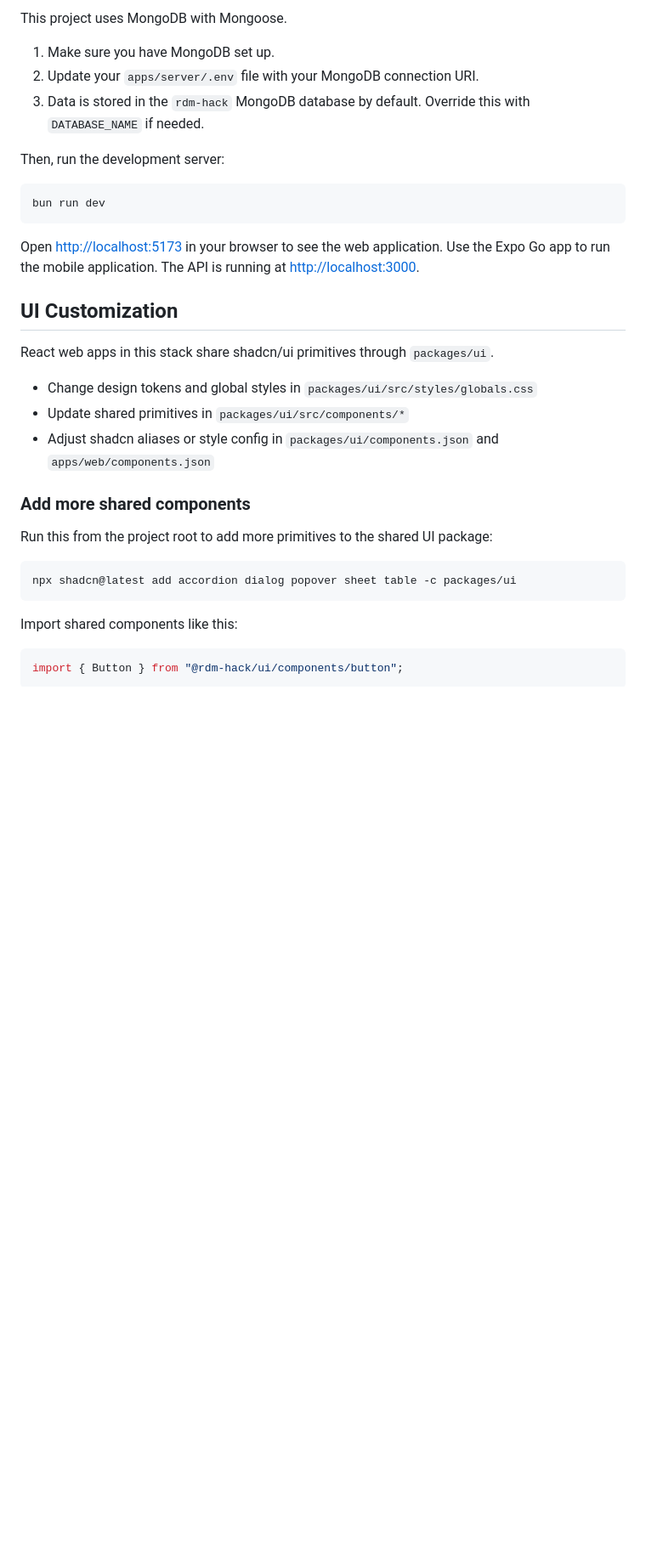
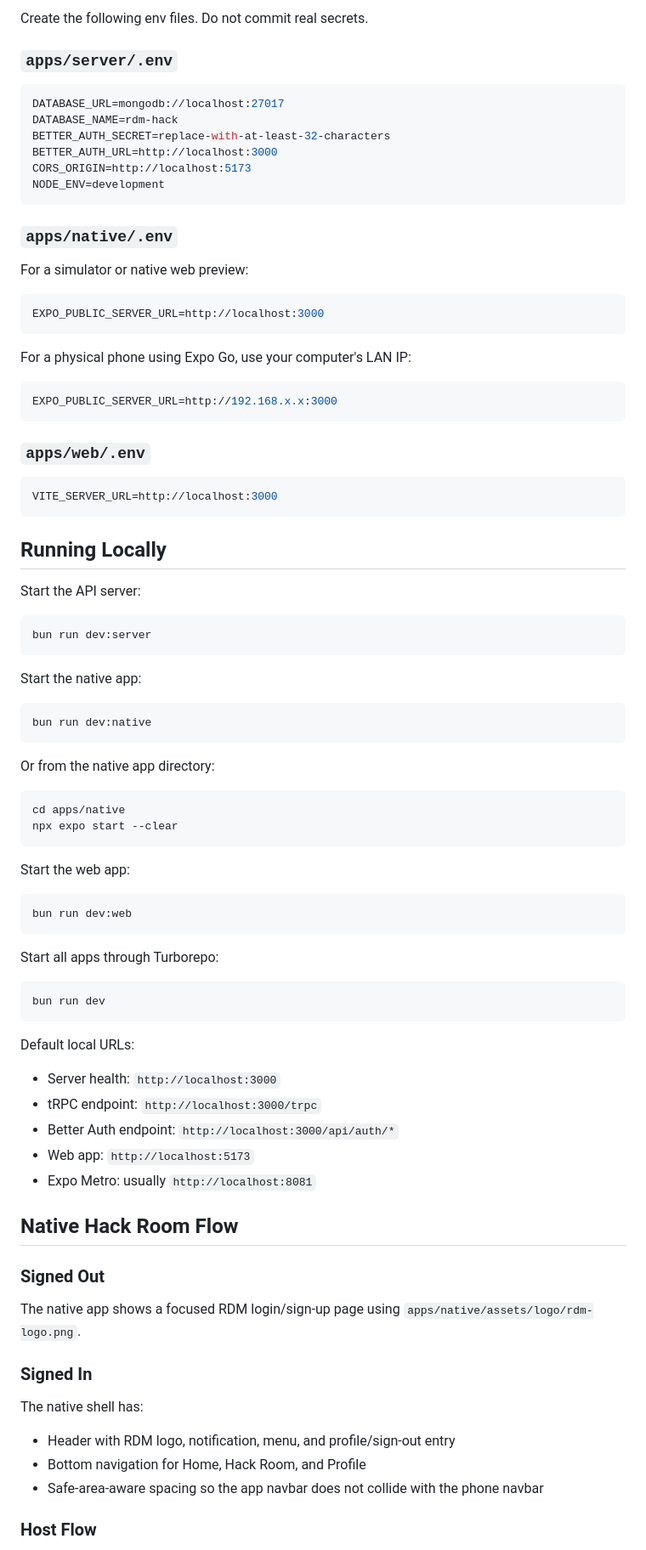
Before and after one commit to edurdm90-eng/rdm-hackathon, a Markdown page: README.md, the part around one of its changes. Shown at 85% size. GitHub-like rendering; blank space fills up the shorter version.

````diff
--- a/README.md
+++ b/README.md
@@ -30,39 +76,91 @@ bun install
 
-This project uses MongoDB with Mongoose.
+Create the following env files. Do not commit real secrets.
 
-1. Make sure you have MongoDB set up.
-2. Update your `apps/server/.env` file with your MongoDB connection URI.
-3. Data is stored in the `rdm-hack` MongoDB database by default. Override this with `DATABASE_NAME` if needed.
+### `apps/server/.env`
 
-Then, run the development server:
+```bash
+DATABASE_URL=mongodb://localhost:27017
+DATABASE_NAME=rdm-hack
+BETTER_AUTH_SECRET=replace-with-at-least-32-characters
+BETTER_AUTH_URL=http://localhost:3000
+CORS_ORIGIN=http://localhost:5173
+NODE_ENV=development
+```
+
+### `apps/native/.env`
+
+For a simulator or native web preview:
+
+```bash
+EXPO_PUBLIC_SERVER_URL=http://localhost:3000
+```
+
+For a physical phone using Expo Go, use your computer's LAN IP:
+
+```bash
+EXPO_PUBLIC_SERVER_URL=http://192.168.x.x:3000
+```
+
+### `apps/web/.env`
+
+```bash
+VITE_SERVER_URL=http://localhost:3000
+```
+
+## Running Locally
+
+Start the API server:
+
+```bash
+bun run dev:server
+```
+
+Start the native app:
+
+```bash
+bun run dev:native
+```
+
+Or from the native app directory:
+
+```bash
+cd apps/native
+npx expo start --clear
+```
+
+Start the web app:
+
+```bash
+bun run dev:web
+```
+
+Start all apps through Turborepo:
 
 ```bash
 bun run dev
 ```
 
-Open [http://localhost:5173](http://localhost:5173) in your browser to see the web application.
-Use the Expo Go app to run the mobile application.
-The API is running at [http://localhost:3000](http://localhost:3000).
+Default local URLs:
 
-## UI Customization
+- Server health: `http://localhost:3000`
+- tRPC endpoint: `http://localhost:3000/trpc`
+- Better Auth endpoint: `http://localhost:3000/api/auth/*`
+- Web app: `http://localhost:5173`
+- Expo Metro: usually `http://localhost:8081`
 
-React web apps in this stack share shadcn/ui primitives through `packages/ui`.
+## Native Hack Room Flow
 
-- Change design tokens and global styles in `packages/ui/src/styles/globals.css`
-- Update shared primitives in `packages/ui/src/components/*`
-- Adjust shadcn aliases or style config in `packages/ui/components.json` and `apps/web/components.json`
+### Signed Out
 
-### Add more shared components
+The native app shows a focused RDM login/sign-up page using `apps/native/assets/logo/rdm-logo.png`.
 
-Run this from the project root to add more primitives to the shared UI package:
+### Signed In
 
-```bash
-npx shadcn@latest add accordion dialog popover sheet table -c packages/ui
-```
+The native shell has:
 
-Import shared components like this:
+- Header with RDM logo, notification, menu, and profile/sign-out entry
+- Bottom navigation for Home, Hack Room, and Profile
+- Safe-area-aware spacing so the app navbar does not collide with the phone navbar
 
-```tsx
-import { Button } from "@rdm-hack/ui/components/button";
-```
+### Host Flow
 
````
Also changed, not shown: other parts of README.md (+165 -40 lines).
